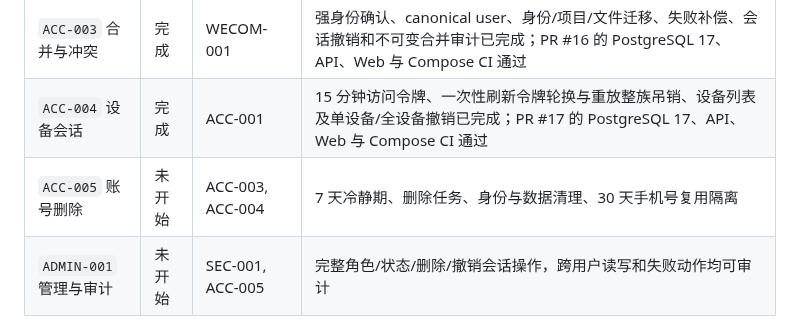
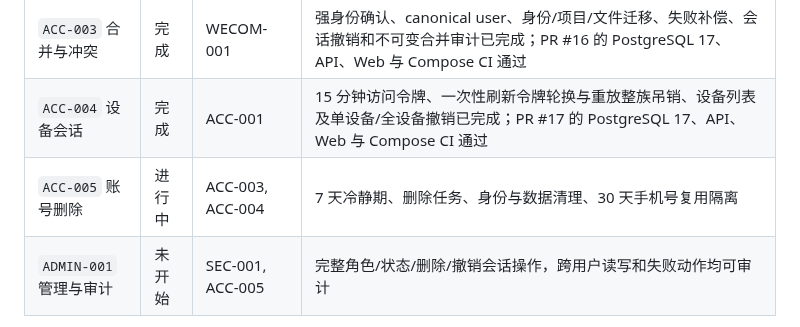
Before and after one commit to j4meshub/SmartScan, a Markdown page: docs/CODEX_EXECUTION_PLAN.md, the part around the change. Drawn GitHub-style.

```diff
--- a/docs/CODEX_EXECUTION_PLAN.md
+++ b/docs/CODEX_EXECUTION_PLAN.md
@@ -59,7 +59,7 @@ M1 门禁：本地 POC 达到 v1.4 指标；真实企微、真机弱网和目标
 | `WECOM-001` 企业微信登录 | 完成 | POC-001, ACC-002 | 浏览器绑定的一次性 OAuth state、可信手机号唯一绑定、短信回退和冲突拒绝已完成；PR #15 的 PostgreSQL 17、API、Web 与 Compose CI 通过，真实租户仍待人工验收 |
 | `ACC-003` 合并与冲突 | 完成 | WECOM-001 | 强身份确认、canonical user、身份/项目/文件迁移、失败补偿、会话撤销和不可变合并审计已完成；PR #16 的 PostgreSQL 17、API、Web 与 Compose CI 通过 |
 | `ACC-004` 设备会话 | 完成 | ACC-001 | 15 分钟访问令牌、一次性刷新令牌轮换与重放整族吊销、设备列表及单设备/全设备撤销已完成；PR #17 的 PostgreSQL 17、API、Web 与 Compose CI 通过 |
-| `ACC-005` 账号删除 | 未开始 | ACC-003, ACC-004 | 7 天冷静期、删除任务、身份与数据清理、30 天手机号复用隔离 |
+| `ACC-005` 账号删除 | 进行中 | ACC-003, ACC-004 | 7 天冷静期、删除任务、身份与数据清理、30 天手机号复用隔离 |
 | `ADMIN-001` 管理与审计 | 未开始 | SEC-001, ACC-005 | 完整角色/状态/删除/撤销会话操作，跨用户读写和失败动作均可审计 |
 
 M2 门禁：统一账号、冲突、停用绕过、删除和权限矩阵集成测试全部通过。
```
Also changed, not shown: docs/CODEX_PROGRESS.md (+12 -18 lines).
